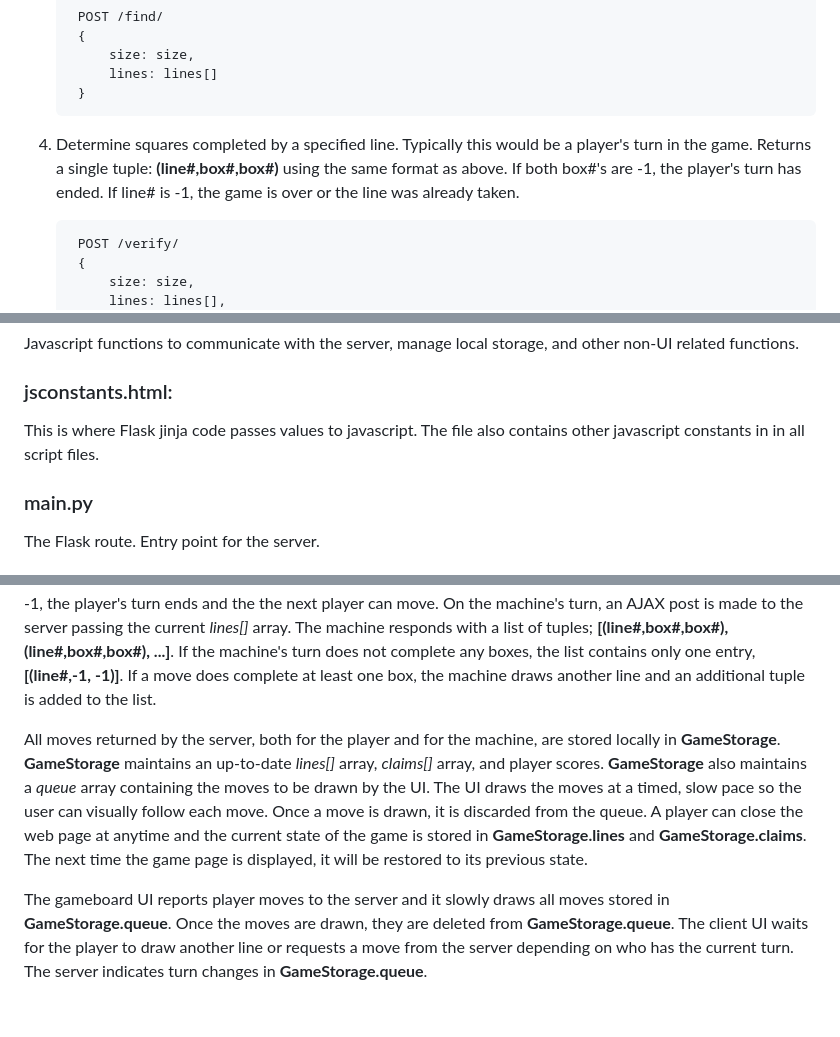
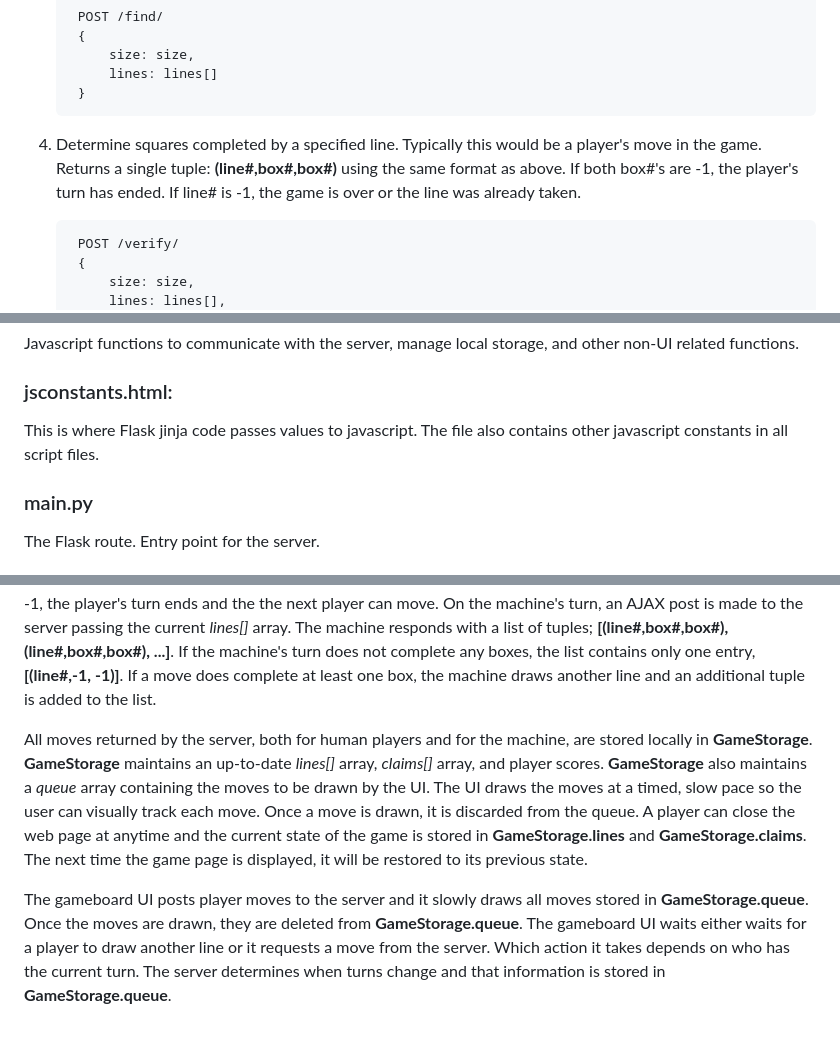
Before and after one commit to rickapps/dots-game, a Markdown page: README.md, 3 parts joined by grey strips. GitHub-like rendering.

Commit message:
Revision

```diff
--- a/README.md
+++ b/README.md
@@ -30,7 +30,7 @@ For information on how to play the game, see: [https://en.wikipedia.org/wiki/Dot
             lines: lines[]
         }
 
-4) Determine squares completed by a specified line. Typically this would be a player's turn in the game. Returns a single tuple: **(line#,box#,box#)** using the same format as above. If both box#'s are -1, the player's turn has ended. If line# is -1, the game is over or the line was already taken.
+4) Determine squares completed by a specified line. Typically this would be a player's move in the game. Returns a single tuple: **(line#,box#,box#)** using the same format as above. If both box#'s are -1, the player's turn has ended. If line# is -1, the game is over or the line was already taken.
 
         POST /verify/
         {
@@ -82,7 +82,7 @@ The dots game page and associated javascript functions that affect the user inte
 Javascript functions to communicate with the server, manage local storage, and other non-UI related functions.
 
 ### jsconstants.html:
-This is where Flask jinja code passes values to javascript. The file also contains other javascript constants in in all script files.
+This is where Flask jinja code passes values to javascript. The file also contains other javascript constants in all script files.
 
 ### main.py
 The Flask route. Entry point for the server.
@@ -105,6 +105,6 @@ Styles for *mainpage.html* and *startup.html.*
 ## Algorithm Overview
 All game data is stored locally and managed by class **GameStorage**. Each time a player draws a line on the gameboard, an AJAX post is sent to the server passing the current *lines[]* array and the line the player added. The server responds with a tuple containing **(line#,box#,box#)** where *line#* is the line the player added, and *box#* is the square completed by the line. A single line can complete up to two squares on the gameboard. If both *box#'s* are -1, the player's turn ends and the the next player can move.  On the machine's turn, an AJAX post is made to the server passing the current *lines[]* array. The machine responds with a list of tuples; **[(line#,box#,box#), (line#,box#,box#), ...]**. If the machine's turn does not complete any boxes, the list contains only one entry, **[(line#,-1, -1)]**. If a move does complete at least one box, the machine draws another line and an additional tuple is added to the list.
 
-All moves returned by the server, both for the player and for the machine, are stored locally in **GameStorage**. **GameStorage** maintains an up-to-date *lines[]* array, *claims[]* array, and player scores. **GameStorage** also maintains a *queue* array containing the moves to be drawn by the UI. The UI draws the moves at a timed, slow pace so the user can visually follow each move. Once a move is drawn, it is discarded from the queue. A player can close the web page at anytime and the current state of the game is stored in **GameStorage.lines** and **GameStorage.claims**. The next time the game page is displayed, it will be restored to its previous state.
+All moves returned by the server, both for human players and for the machine, are stored locally in **GameStorage**. **GameStorage** maintains an up-to-date *lines[]* array, *claims[]* array, and player scores. **GameStorage** also maintains a *queue* array containing the moves to be drawn by the UI. The UI draws the moves at a timed, slow pace so the user can visually track each move. Once a move is drawn, it is discarded from the queue. A player can close the web page at anytime and the current state of the game is stored in **GameStorage.lines** and **GameStorage.claims**. The next time the game page is displayed, it will be restored to its previous state.
 
-The gameboard UI reports player moves to the server and it slowly draws all moves stored in **GameStorage.queue**. Once the moves are drawn, they are deleted from **GameStorage.queue**. The client UI waits for the player to draw another line or requests a move from the server depending on who has the current turn. The server indicates turn changes in **GameStorage.queue**.
+The gameboard UI posts player moves to the server and it slowly draws all moves stored in **GameStorage.queue**. Once the moves are drawn, they are deleted from **GameStorage.queue**. The gameboard UI waits either waits for a player to draw another line or it requests a move from the server. Which action it takes depends  on who has the current turn. The server determines when turns change and that information is stored in **GameStorage.queue**.
```
